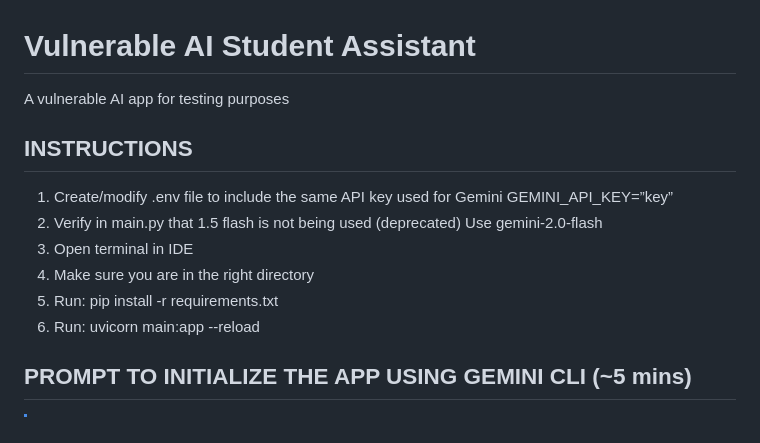
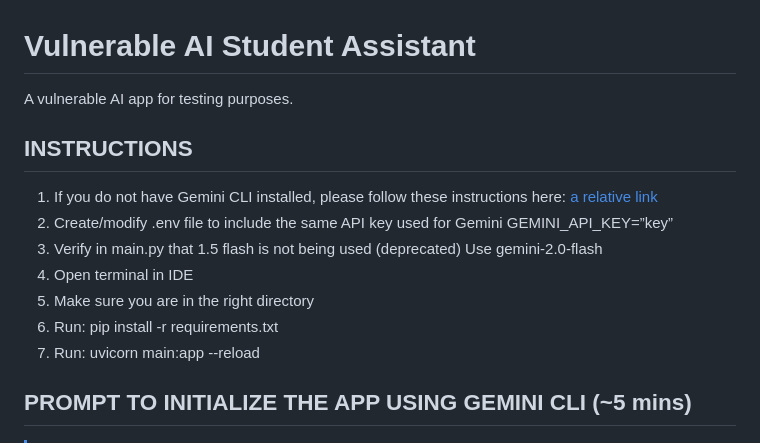
Before and after one commit to mikebiox/vulnerable-student-assistant, a Markdown page: README.md, the part around the change. Drawn GitHub-style.

```diff
--- a/README.md
+++ b/README.md
@@ -1,15 +1,16 @@
 # Vulnerable AI Student Assistant
-A vulnerable AI app for testing purposes
+A vulnerable AI app for testing purposes.
 
 ## INSTRUCTIONS
-1. Create/modify .env file to include the same API key used for Gemini
+1. If you do not have Gemini CLI installed, please follow these instructions here: [a relative link](GEMINI.md)
+2. Create/modify .env file to include the same API key used for Gemini
         GEMINI_API_KEY=”key”
-2. Verify in main.py that 1.5 flash is not being used (deprecated)
+3. Verify in main.py that 1.5 flash is not being used (deprecated)
         Use gemini-2.0-flash
-3. Open terminal in IDE
-4. Make sure you are in the right directory
-5. Run: pip install -r requirements.txt
-6. Run: uvicorn main:app --reload
+4. Open terminal in IDE
+5. Make sure you are in the right directory
+6. Run: pip install -r requirements.txt
+7. Run: uvicorn main:app --reload
 
 ## PROMPT TO INITIALIZE THE APP USING GEMINI CLI (~5 mins)
 > [!NOTE]
```
